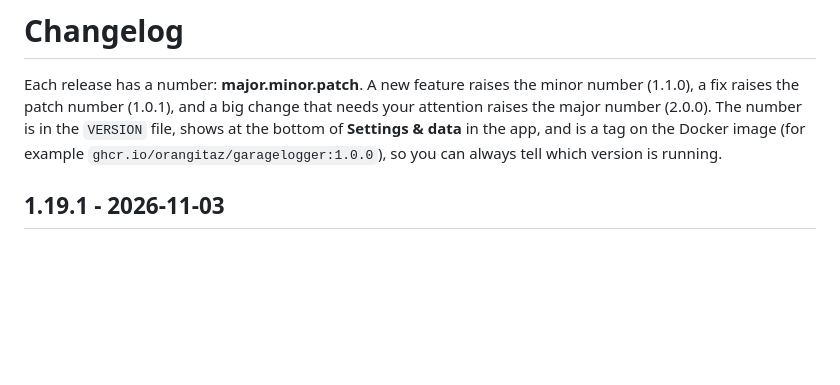
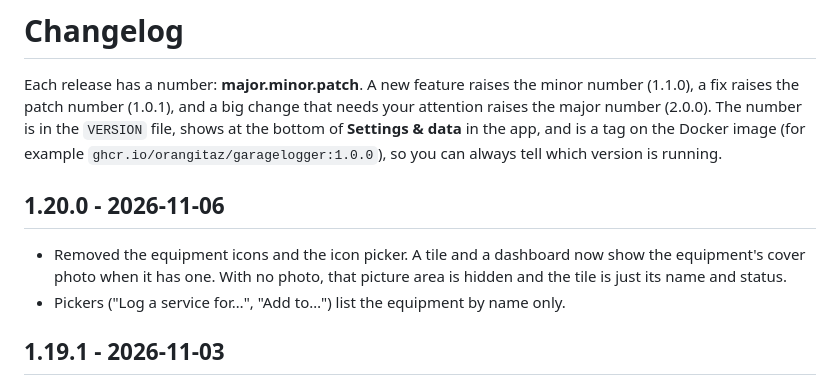
Before and after one commit to Orangitaz/GarageLogger, a Markdown page: CHANGELOG.md, the part around the change. Rendered like a GitHub page; blank space fills up the shorter version.

```diff
--- a/CHANGELOG.md
+++ b/CHANGELOG.md
@@ -1,6 +1,10 @@
 # Changelog
 
 Each release has a number: **major.minor.patch**. A new feature raises the minor number (1.1.0), a fix raises the patch number (1.0.1), and a big change that needs your attention raises the major number (2.0.0). The number is in the `VERSION` file, shows at the bottom of **Settings & data** in the app, and is a tag on the Docker image (for example `ghcr.io/orangitaz/garagelogger:1.0.0`), so you can always tell which version is running.
+
+## 1.20.0 - 2026-11-06
+- Removed the equipment icons and the icon picker. A tile and a dashboard now show the equipment's cover photo when it has one. With no photo, that picture area is hidden and the tile is just its name and status.
+- Pickers ("Log a service for…", "Add to…") list the equipment by name only.
 
 ## 1.19.1 - 2026-11-03
 - Security fix: on a server that has `GARAGE_PASSWORD` set, someone who could reach the server could have turned on accounts without knowing that password. Turning accounts on now needs the server password. If you use a server password and turned on accounts on 1.18.0 or 1.19.0, check Manage users for any account you don't recognize.
```
Also changed, not shown: README.md (+1 -4 lines), screenshots/attention.png, screenshots/dashboard-light.png, screenshots/dashboard.png, screenshots/garage.png, screenshots/service-form.png, 2 other files.
